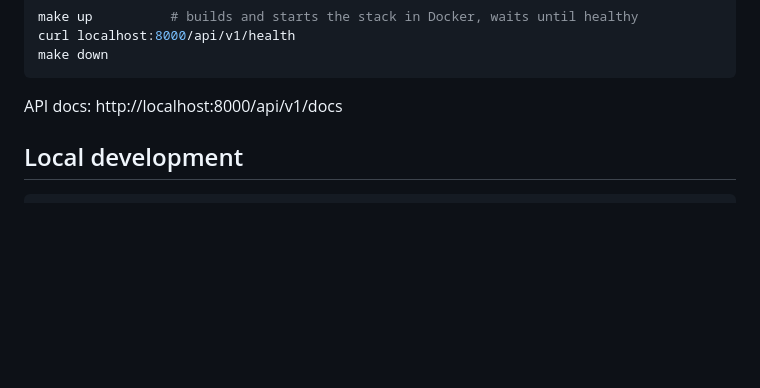
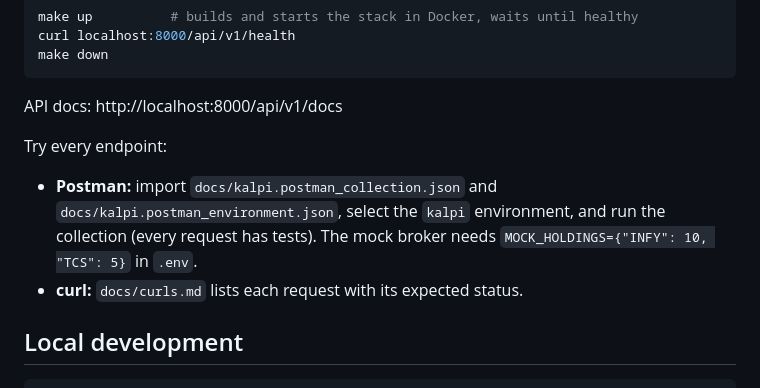
Before and after one commit to vrajj07/kalpi-trade-engine, a Markdown page: README.md, the part around the change. GitHub-like rendering; blank space fills up the shorter version.

Commit message:
Point the README to the Postman collection and curl examples
Co-Authored-By: Claude Opus 5.5 <noreply@anthropic.com>

````diff
--- a/README.md
+++ b/README.md
@@ -20,6 +20,12 @@ make down
 ```
 
 API docs: http://localhost:8000/api/v1/docs
+
+Try every endpoint:
+- **Postman:** import `docs/kalpi.postman_collection.json` and `docs/kalpi.postman_environment.json`, select
+  the `kalpi` environment, and run the collection (every request has tests). The mock broker needs
+  `MOCK_HOLDINGS={"INFY": 10, "TCS": 5}` in `.env`.
+- **curl:** `docs/curls.md` lists each request with its expected status.
 
 ## Local development
 
````
